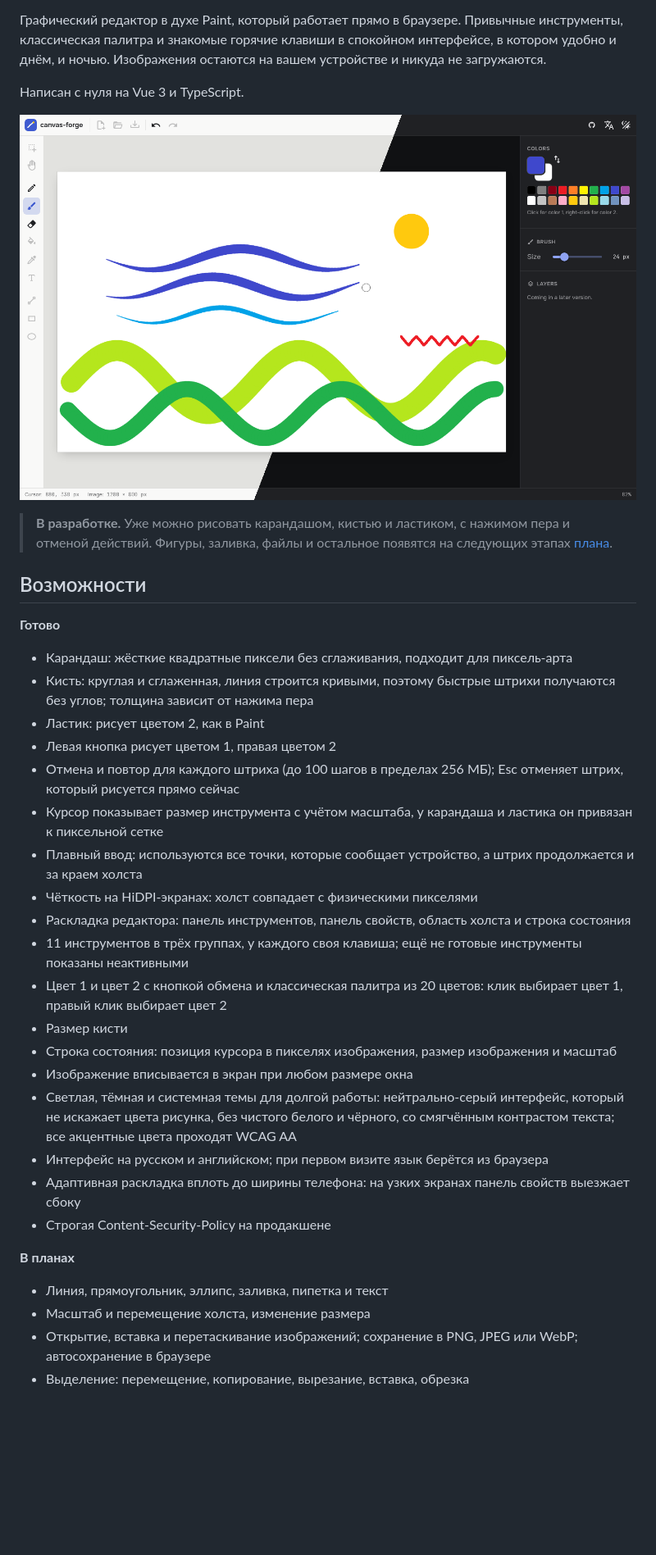
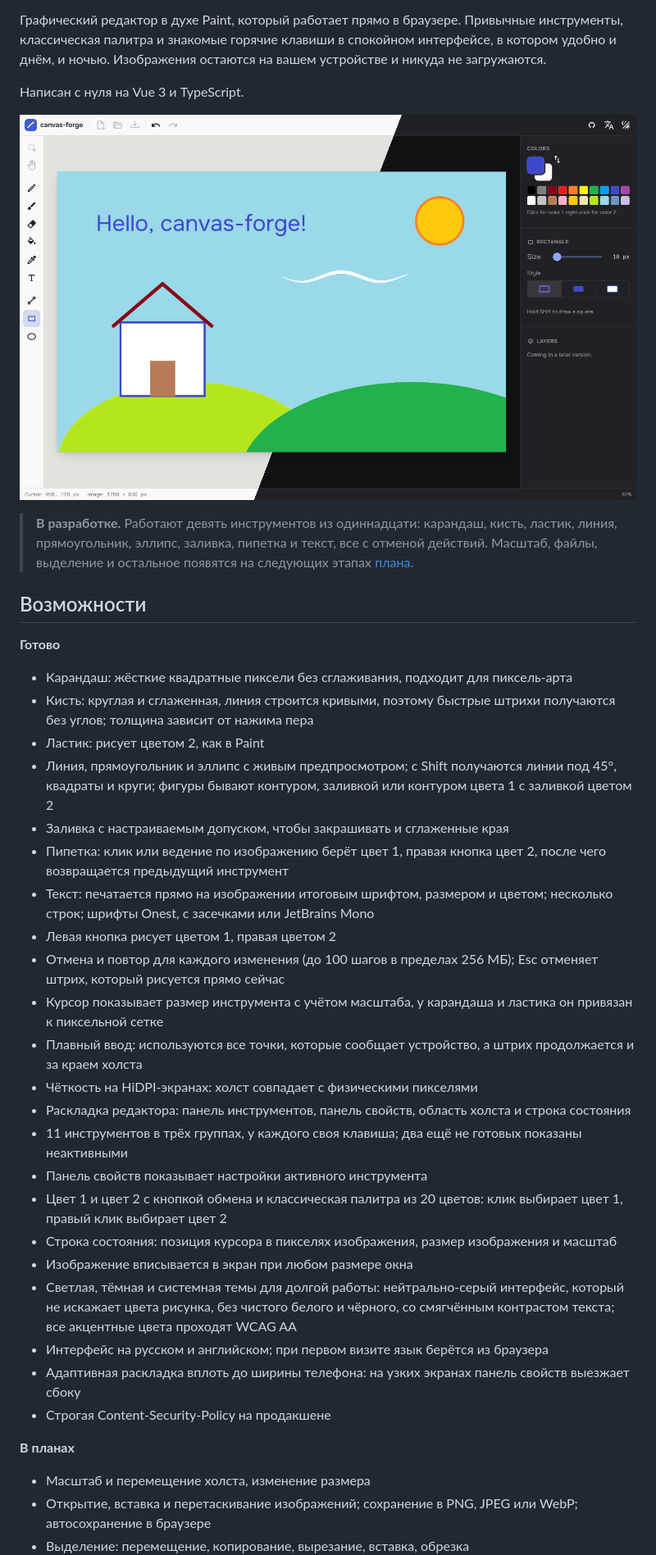
Before and after one commit to it2konst/canvas-forge, a Markdown page: README.ru.md, the part around one of its changes. Shown at 82% size. GitHub-like rendering; pictures changed too: docs/screenshots/overview.png; blank space fills up the shorter version.

Commit message:
docs: update README for shapes, fill, picker and text
Feature list, tests, project structure and roadmap (stage 3 done), plus
a new screenshot drawn entirely with the editor's own tools.

```diff
--- a/README.ru.md
+++ b/README.ru.md
@@ -12,7 +12,7 @@
 
 ![canvas-forge в светлой и тёмной темах](docs/screenshots/overview.png)
 
-> **В разработке.** Уже можно рисовать карандашом, кистью и ластиком, с нажимом пера и отменой действий. Фигуры, заливка, файлы и остальное появятся на следующих этапах [плана](#план).
+> **В разработке.** Работают девять инструментов из одиннадцати: карандаш, кисть, ластик, линия, прямоугольник, эллипс, заливка, пипетка и текст, все с отменой действий. Масштаб, файлы, выделение и остальное появятся на следующих этапах [плана](#план).
 
 ## Возможности
 
@@ -21,15 +21,19 @@
 - Карандаш: жёсткие квадратные пиксели без сглаживания, подходит для пиксель-арта
 - Кисть: круглая и сглаженная, линия строится кривыми, поэтому быстрые штрихи получаются без углов; толщина зависит от нажима пера
 - Ластик: рисует цветом 2, как в Paint
+- Линия, прямоугольник и эллипс с живым предпросмотром; с Shift получаются линии под 45°, квадраты и круги; фигуры бывают контуром, заливкой или контуром цвета 1 с заливкой цветом 2
+- Заливка с настраиваемым допуском, чтобы закрашивать и сглаженные края
+- Пипетка: клик или ведение по изображению берёт цвет 1, правая кнопка цвет 2, после чего возвращается предыдущий инструмент
+- Текст: печатается прямо на изображении итоговым шрифтом, размером и цветом; несколько строк; шрифты Onest, с засечками или JetBrains Mono
 - Левая кнопка рисует цветом 1, правая цветом 2
-- Отмена и повтор для каждого штриха (до 100 шагов в пределах 256 МБ); Esc отменяет штрих, который рисуется прямо сейчас
+- Отмена и повтор для каждого изменения (до 100 шагов в пределах 256 МБ); Esc отменяет штрих, который рисуется прямо сейчас
 - Курсор показывает размер инструмента с учётом масштаба, у карандаша и ластика он привязан к пиксельной сетке
 - Плавный ввод: используются все точки, которые сообщает устройство, а штрих продолжается и за краем холста
 - Чёткость на HiDPI-экранах: холст совпадает с физическими пикселями
 - Раскладка редактора: панель инструментов, панель свойств, область холста и строка состояния
-- 11 инструментов в трёх группах, у каждого своя клавиша; ещё не готовые инструменты показаны неактивными
+- 11 инструментов в трёх группах, у каждого своя клавиша; два ещё не готовых показаны неактивными
+- Панель свойств показывает настройки активного инструмента
 - Цвет 1 и цвет 2 с кнопкой обмена и классическая палитра из 20 цветов: клик выбирает цвет 1, правый клик выбирает цвет 2
-- Размер кисти
 - Строка состояния: позиция курсора в пикселях изображения, размер изображения и масштаб
 - Изображение вписывается в экран при любом размере окна
 - Светлая, тёмная и системная темы для долгой работы: нейтрально-серый интерфейс, который не искажает цвета рисунка, без чистого белого и чёрного, со смягчённым контрастом текста; все акцентные цвета проходят WCAG AA
@@ -39,7 +43,6 @@
 
 **В планах**
 
-- Линия, прямоугольник, эллипс, заливка, пипетка и текст
 - Масштаб и перемещение холста, изменение размера
 - Открытие, вставка и перетаскивание изображений; сохранение в PNG, JPEG или WebP; автосохранение в браузере
 - Выделение: перемещение, копирование, вырезание, вставка, обрезка
```
Also changed, not shown: other parts of README.ru.md (+7 -4 lines), README.md (+15 -9 lines).
